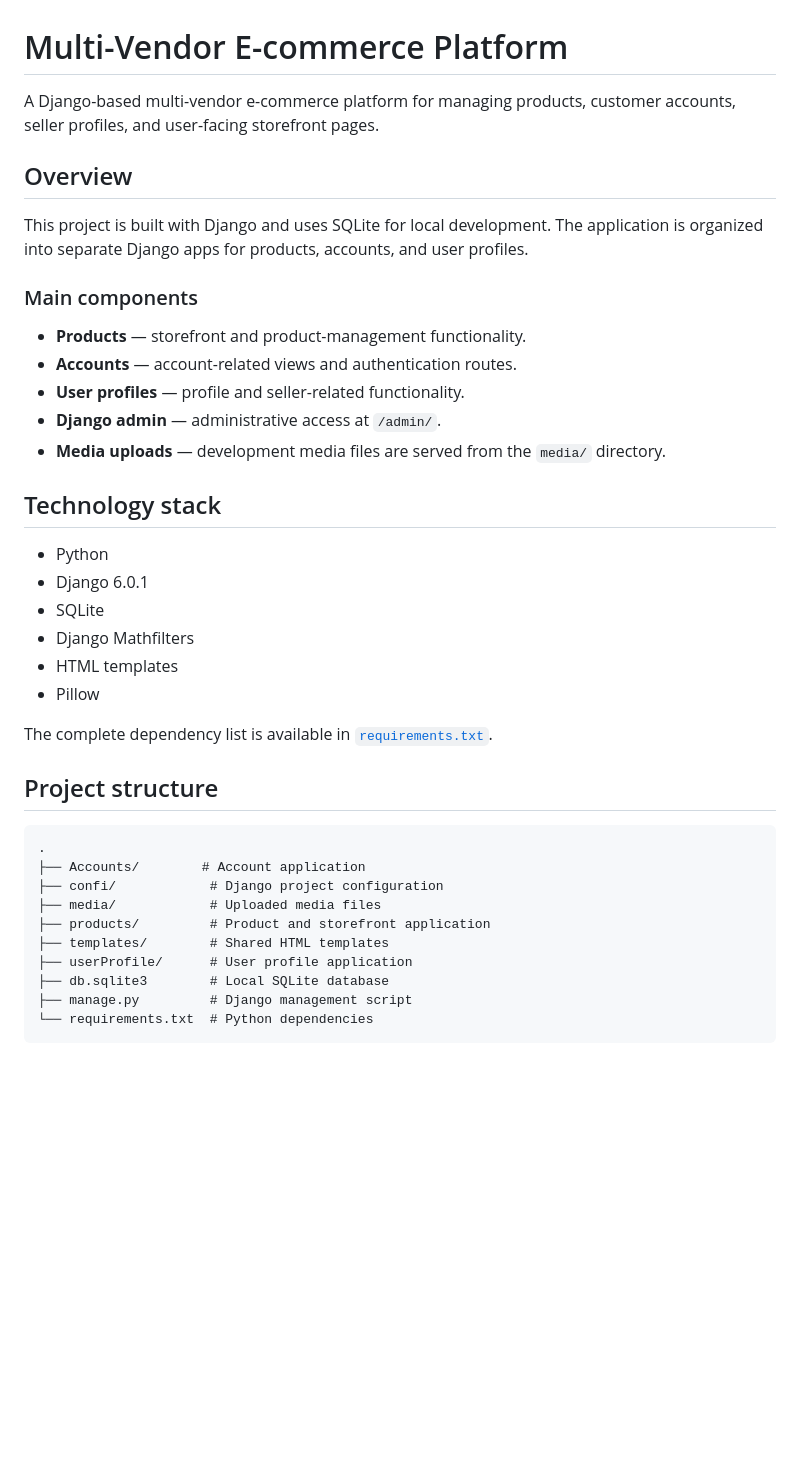
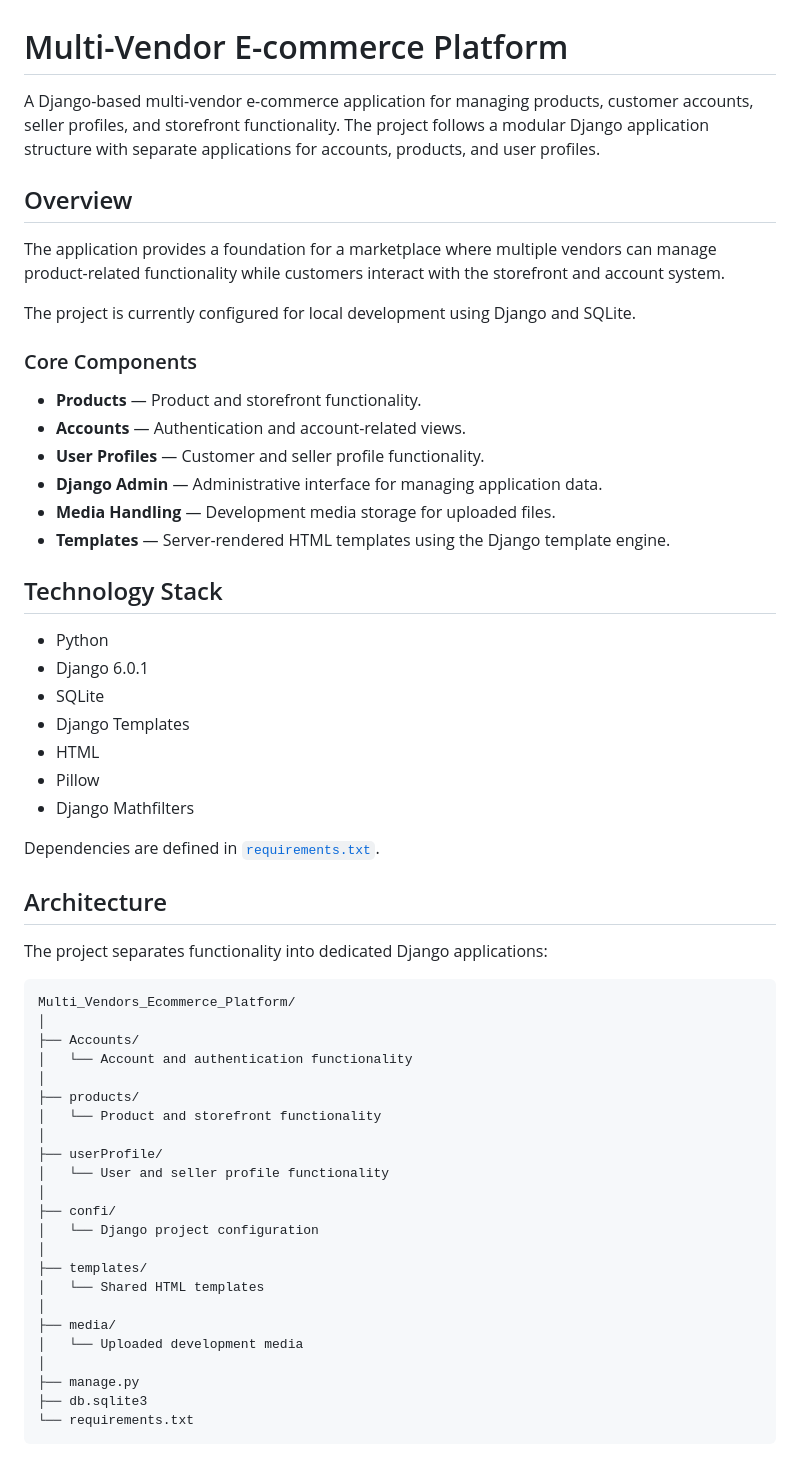
Before and after one commit to sohailkhansohail6300-bit/Multi_Vendors_Ecommerce_Platform, a Markdown page: README.md, the part around one of its changes. Rendered like a GitHub page; blank space fills up the shorter version.

Commit message:
Revise README for improved project documentation
Updated README to enhance clarity and detail about the project structure, technology stack, and development instructions.

````diff
--- a/README.md
+++ b/README.md
@@ -1,41 +1,60 @@
 # Multi-Vendor E-commerce Platform
 
-A Django-based multi-vendor e-commerce platform for managing products, customer accounts, seller profiles, and user-facing storefront pages.
+A Django-based multi-vendor e-commerce application for managing products, customer accounts, seller profiles, and storefront functionality. The project follows a modular Django application structure with separate applications for accounts, products, and user profiles.
 
 ## Overview
 
-This project is built with Django and uses SQLite for local development. The application is organized into separate Django apps for products, accounts, and user profiles.
+The application provides a foundation for a marketplace where multiple vendors can manage product-related functionality while customers interact with the storefront and account system.
 
-### Main components
+The project is currently configured for local development using Django and SQLite.
 
-- **Products** — storefront and product-management functionality.
-- **Accounts** — account-related views and authentication routes.
-- **User profiles** — profile and seller-related functionality.
-- **Django admin** — administrative access at `/admin/`.
-- **Media uploads** — development media files are served from the `media/` directory.
+### Core Components
 
-## Technology stack
+* **Products** — Product and storefront functionality.
+* **Accounts** — Authentication and account-related views.
+* **User Profiles** — Customer and seller profile functionality.
+* **Django Admin** — Administrative interface for managing application data.
+* **Media Handling** — Development media storage for uploaded files.
+* **Templates** — Server-rendered HTML templates using the Django template engine.
 
-- Python
-- Django 6.0.1
-- SQLite
-- Django Mathfilters
-- HTML templates
-- Pillow
+## Technology Stack
 
-The complete dependency list is available in [`requirements.txt`](requirements.txt).
+* Python
+* Django 6.0.1
+* SQLite
+* Django Templates
+* HTML
+* Pillow
+* Django Mathfilters
 
-## Project structure
+Dependencies are defined in [`requirements.txt`](requirements.txt).
+
+## Architecture
+
+The project separates functionality into dedicated Django applications:
 
 ```text
-.
-├── Accounts/        # Account application
-├── confi/            # Django project configuration
-├── media/            # Uploaded media files
-├── products/         # Product and storefront application
-├── templates/        # Shared HTML templates
-├── userProfile/      # User profile application
-├── db.sqlite3        # Local SQLite database
-├── manage.py         # Django management script
-└── requirements.txt  # Python dependencies
+Multi_Vendors_Ecommerce_Platform/
+│
+├── Accounts/
+│   └── Account and authentication functionality
+│
+├── products/
+│   └── Product and storefront functionality
+│
+├── userProfile/
+│   └── User and seller profile functionality
+│
+├── confi/
+│   └── Django project configuration
+│
+├── templates/
+│   └── Shared HTML templates
+│
+├── media/
+│   └── Uploaded development media
+│
+├── manage.py
+├── db.sqlite3
+└── requirements.txt
 ```
````
Also changed, not shown: other parts of README.md (+167 -52 lines).
